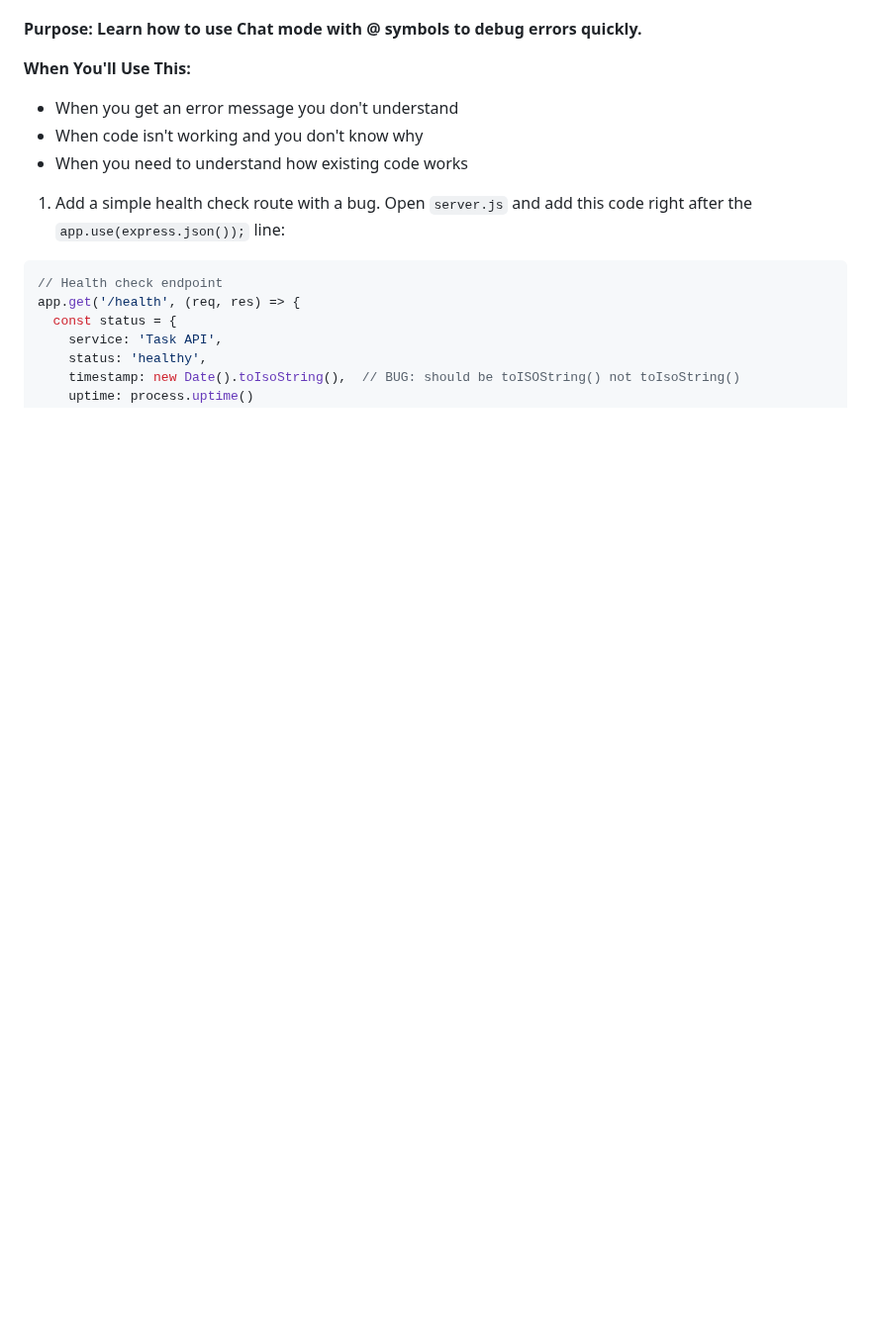
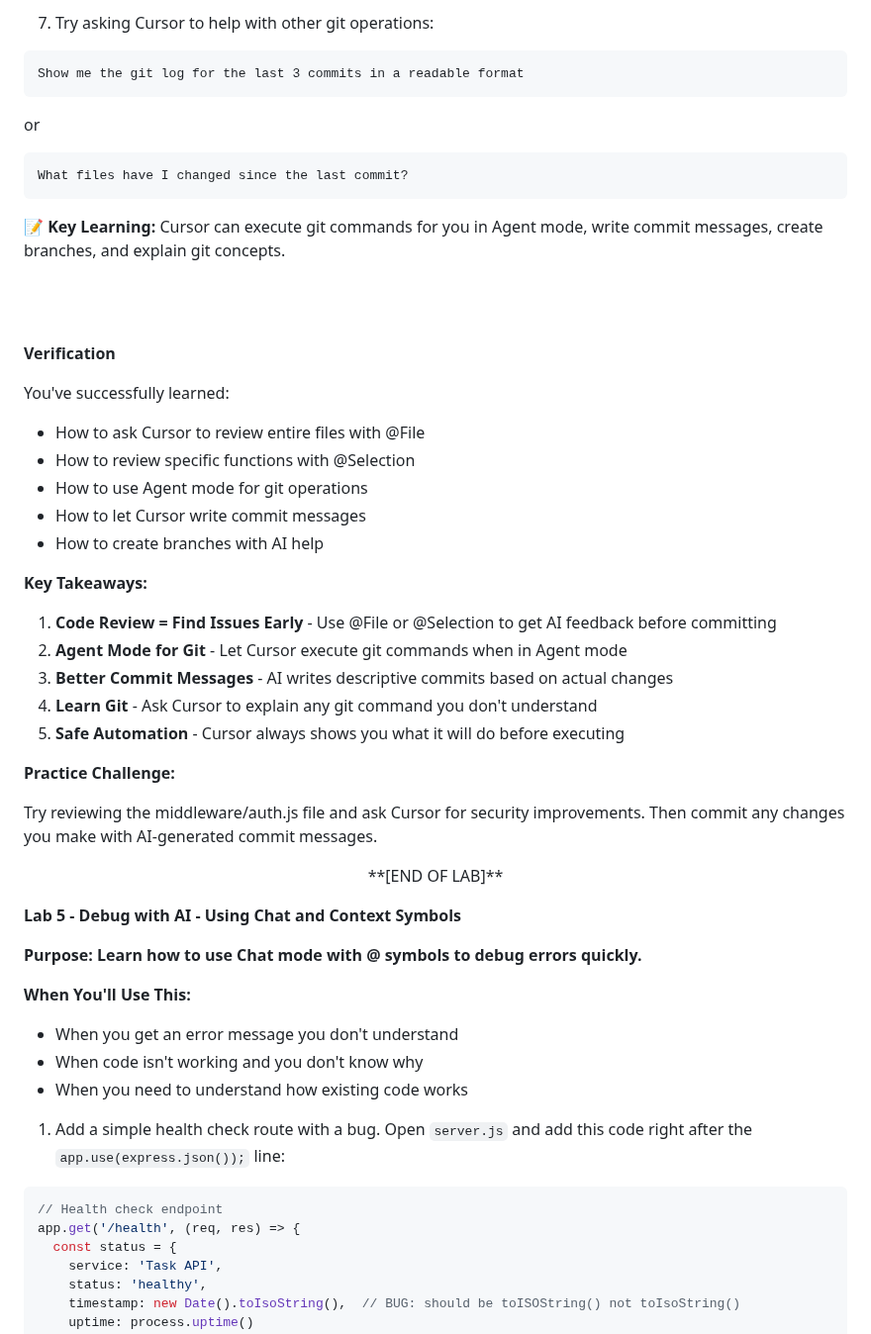
Before and after one commit to skillrepos/cursor, a Markdown page: labs.md, the part around one of its changes. Shown at 99% size. GitHub-like rendering; blank space fills up the shorter version.

````diff
--- a/labs.md
+++ b/labs.md
@@ -472,3 +547,46 @@ After completing this lab, you should have:
+7. Try asking Cursor to help with other git operations:
+
+```
+Show me the git log for the last 3 commits in a readable format
+```
+
+or
+
+```
+What files have I changed since the last commit?
+```
+
+**📝 Key Learning:** Cursor can execute git commands for you in Agent mode, write commit messages, create branches, and explain git concepts.
+
+<br><br>
+
+**Verification**
+
+You've successfully learned:
+- How to ask Cursor to review entire files with @File
+- How to review specific functions with @Selection
+- How to use Agent mode for git operations
+- How to let Cursor write commit messages
+- How to create branches with AI help
+
+**Key Takeaways:**
+
+1. **Code Review = Find Issues Early** - Use @File or @Selection to get AI feedback before committing
+2. **Agent Mode for Git** - Let Cursor execute git commands when in Agent mode
+3. **Better Commit Messages** - AI writes descriptive commits based on actual changes
+4. **Learn Git** - Ask Cursor to explain any git command you don't understand
+5. **Safe Automation** - Cursor always shows you what it will do before executing
+
+**Practice Challenge:**
+
+Try reviewing the middleware/auth.js file and ask Cursor for security improvements. Then commit any changes you make with AI-generated commit messages.
+
+<p align="center">
+**[END OF LAB]**
+</p>
+</br></br>
+
+**Lab 5 - Debug with AI - Using Chat and Context Symbols**
 
 **Purpose: Learn how to use Chat mode with @ symbols to debug errors quickly.**
 
````
Also changed, not shown: other parts of labs.md (+76 -1 lines).
